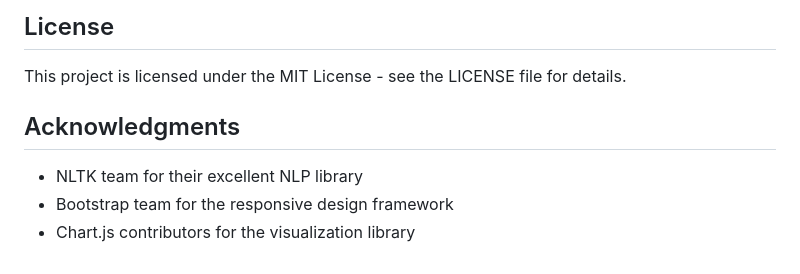
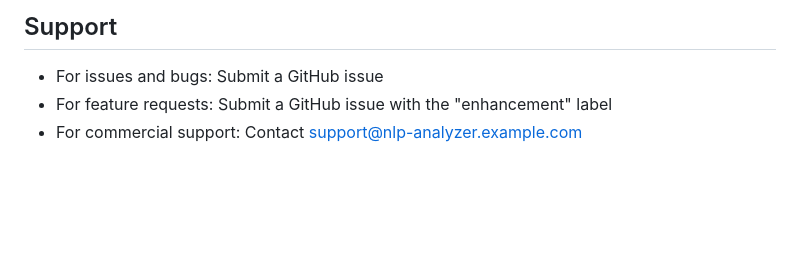
Before and after one commit to Nick1200000/NaturalLanguageProcessor, a Markdown page: README.md, the part around one of its changes. GitHub-like rendering; blank space fills up the shorter version.

```diff
--- a/README.md
+++ b/README.md
@@ -143,10 +100,6 @@ Contributions are welcome! Please feel free to submit a Pull Request.
 
-## License
+## Support
 
-This project is licensed under the MIT License - see the LICENSE file for details.
-
-## Acknowledgments
-
-- NLTK team for their excellent NLP library
-- Bootstrap team for the responsive design framework
-- Chart.js contributors for the visualization library
+- For issues and bugs: Submit a GitHub issue
+- For feature requests: Submit a GitHub issue with the "enhancement" label
+- For commercial support: Contact support@nlp-analyzer.example.com
```
Also changed, not shown: other parts of README.md (+75 -118 lines).
